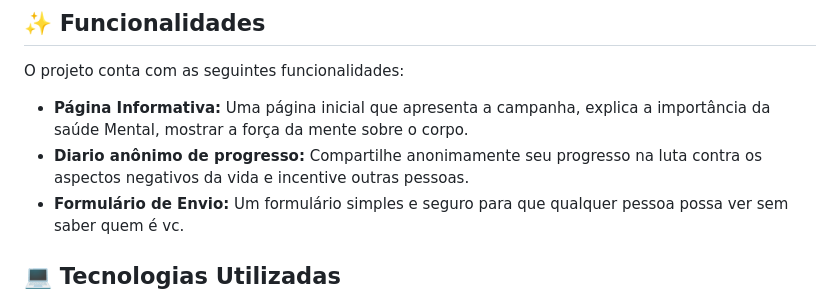
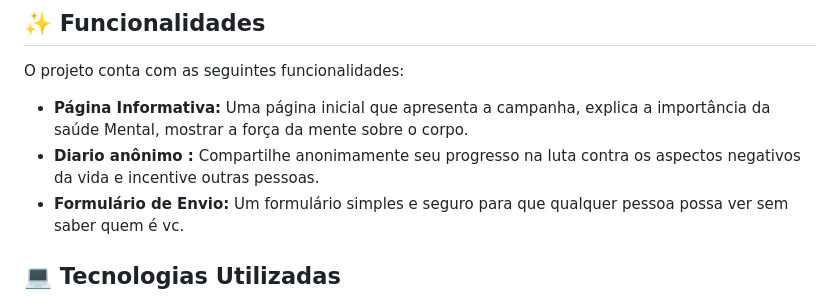
Before and after one commit to andre20034/Vozes_Das_Cores, a Markdown page: README.md, the part around the change. Drawn GitHub-style.

```diff
--- a/README.md
+++ b/README.md
@@ -15,7 +15,7 @@ A campanha "Janeiro Branco" é um movimento dedicado à conscientização sobre
 O projeto conta com as seguintes funcionalidades:
 
 * **Página Informativa:** Uma página inicial que apresenta a campanha, explica a importância da saúde Mental, mostrar a força da mente sobre o corpo.
-* **Diario anônimo de progresso:** Compartilhe anonimamente seu progresso na luta contra os aspectos negativos da vida e incentive outras pessoas.
+* **Diario anônimo :** Compartilhe anonimamente seu progresso na luta contra os aspectos negativos da vida e incentive outras pessoas.
 * **Formulário de Envio:** Um formulário simples e seguro para que qualquer pessoa possa ver sem saber quem é vc.
 
 ## 💻 Tecnologias Utilizadas
```
